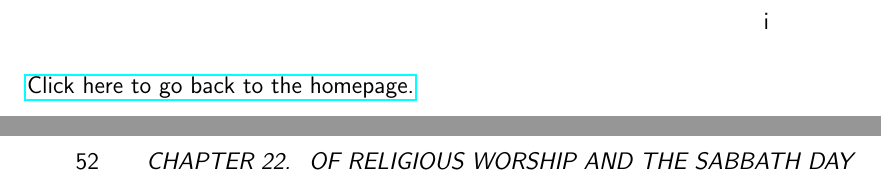
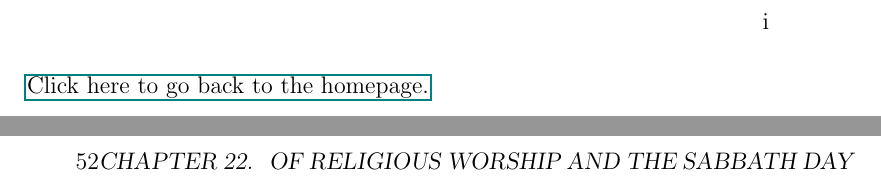
Before and after one commit to njsch/njsch.github.io, a LaTeX thesis (1689lbc.tex): two parts of pages 1 and 64 of 101, joined at a grey line, cut so that both start at the same text. Compiled offline with pdfLaTeX.

Commit message:
slgith modifications to source.

```diff
--- a/1689lbc.tex
+++ b/1689lbc.tex
@@ -4,7 +4,7 @@
 % Sourced from <https://github.com/njsch/lbcf/blob/master/latex/lbcf.tex>
 \documentclass[12pt,a4paper]{book}
 % Recommended font for reading with vision impairment
-\renewcommand{\familydefault}{\sfdefault}
+% \renewcommand{\familydefault}{\sfdefault}
 
 % Base package reqs:
 % \usepackage{setspace}
@@ -25,7 +25,7 @@
 \begin{document}
 \frontmatter
 
-\href{/index.html}{Click here to go back to the homepage.}
+\href{/}{Click here to go back to the homepage.}
 
 \maketitle
 
```
Also changed, not shown: 1689lbc.tex (2 more changed lines).
